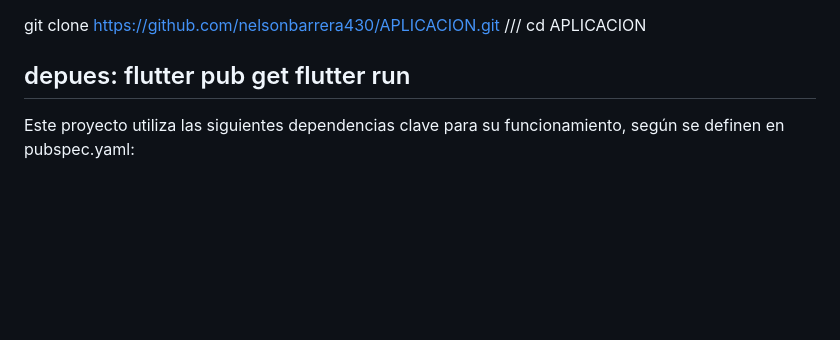
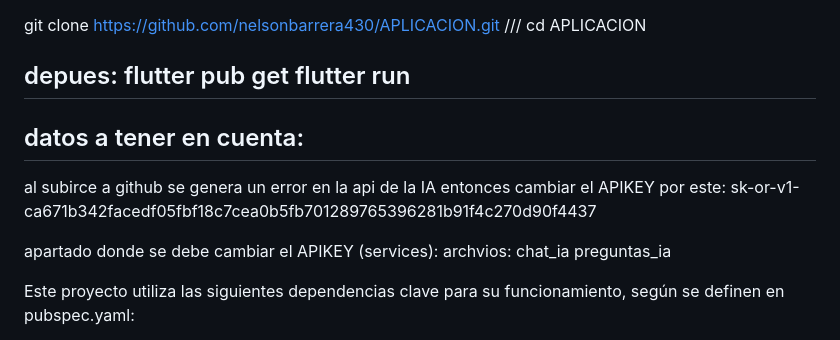
Before and after one commit to nelsonbarrera430/APLICACION, a Markdown page: README.md, the part around the change. Rendered like a GitHub page; blank space fills up the shorter version.

```diff
--- a/README.md
+++ b/README.md
@@ -56,6 +56,15 @@ depues:
 flutter pub get
 flutter run
 ---
+datos a tener en cuenta:
+---
+al subirce a github se genera un error en la api de la IA entonces cambiar el APIKEY por este:
+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
+
+apartado donde se debe cambiar el APIKEY (services):
+archvios:
+chat_ia
+preguntas_ia
 
 Este proyecto utiliza las siguientes dependencias clave para su funcionamiento, según se definen en pubspec.yaml:
 
```
